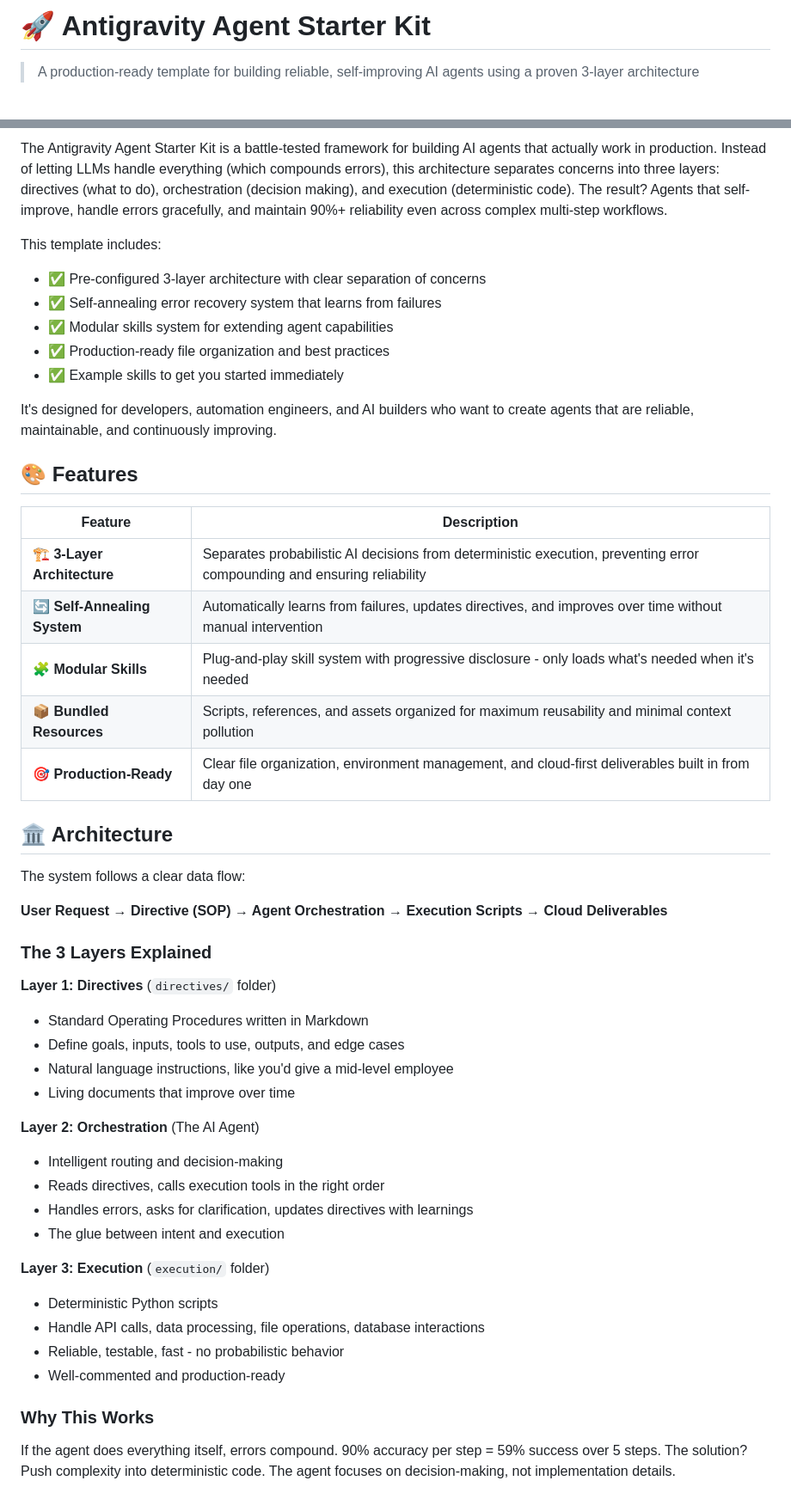
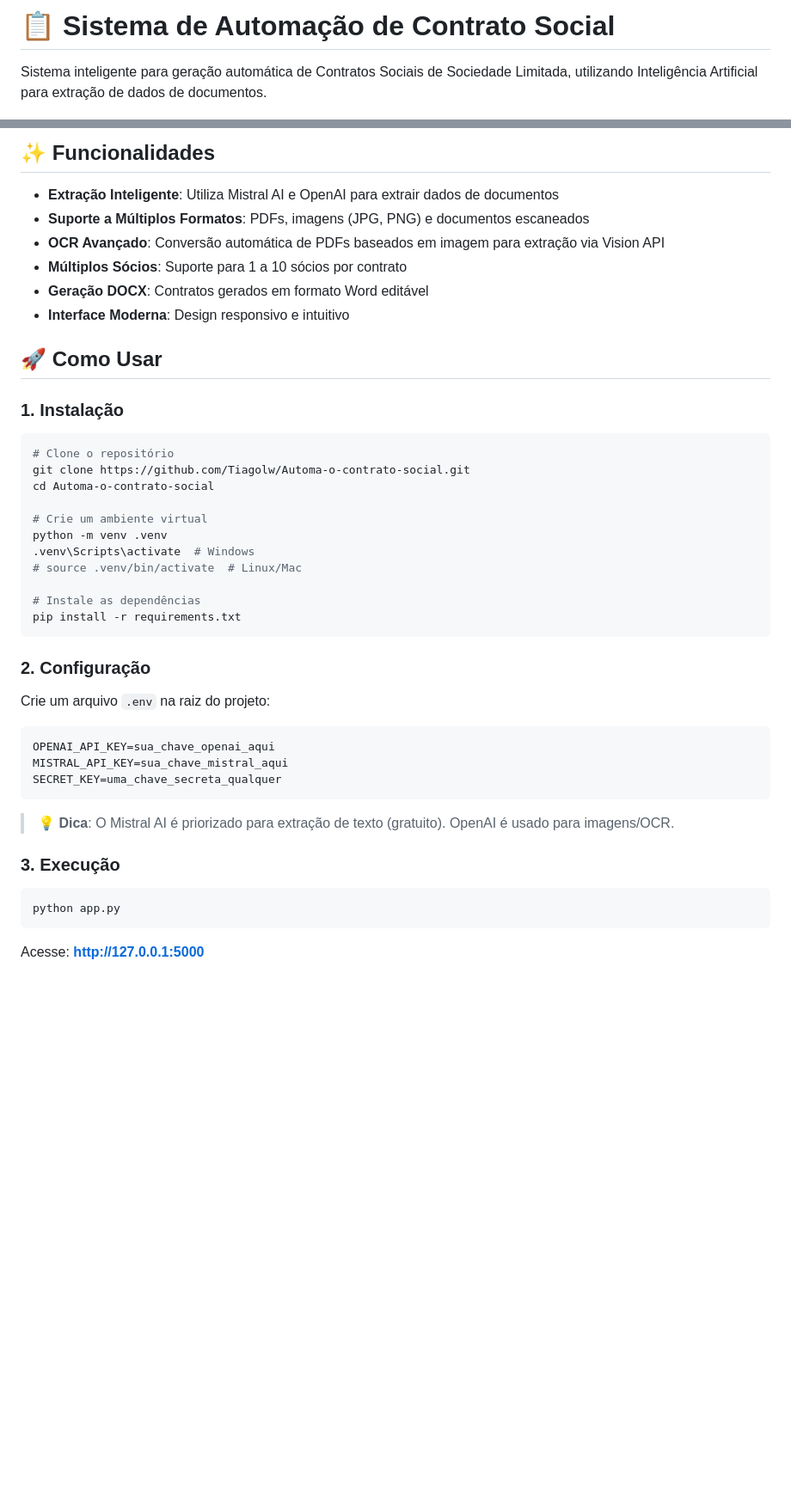
Before and after one commit to Tiagolw/Automa-o-contrato-social, a Markdown page: README.md, 2 parts joined by grey strips. Shown at 86% size. GitHub-like rendering; blank space fills up the shorter version.

````diff
--- a/README.md
+++ b/README.md
@@ -1,4 +1,4 @@
-# 🚀 Antigravity Agent Starter Kit
+# 📋 Sistema de Automação de Contrato Social
 
-> A production-ready template for building reliable, self-improving AI agents using a proven 3-layer architecture
+Sistema inteligente para geração automática de Contratos Sociais de Sociedade Limitada, utilizando Inteligência Artificial para extração de dados de documentos.
 
@@ -6,52 +8,48 @@
 
-The Antigravity Agent Starter Kit is a battle-tested framework for building AI agents that actually work in production. Instead of letting LLMs handle everything (which compounds errors), this architecture separates concerns into three layers: directives (what to do), orchestration (decision making), and execution (deterministic code). The result? Agents that self-improve, handle errors gracefully, and maintain 90%+ reliability even across complex multi-step workflows.
+## ✨ Funcionalidades
 
-This template includes:
-- ✅ Pre-configured 3-layer architecture with clear separation of concerns
-- ✅ Self-annealing error recovery system that learns from failures
-- ✅ Modular skills system for extending agent capabilities
-- ✅ Production-ready file organization and best practices
-- ✅ Example skills to get you started immediately
+- **Extração Inteligente**: Utiliza Mistral AI e OpenAI para extrair dados de documentos
+- **Suporte a Múltiplos Formatos**: PDFs, imagens (JPG, PNG) e documentos escaneados
+- **OCR Avançado**: Conversão automática de PDFs baseados em imagem para extração via Vision API
+- **Múltiplos Sócios**: Suporte para 1 a 10 sócios por contrato
+- **Geração DOCX**: Contratos gerados em formato Word editável
+- **Interface Moderna**: Design responsivo e intuitivo
 
-It's designed for developers, automation engineers, and AI builders who want to create agents that are reliable, maintainable, and continuously improving.
+## 🚀 Como Usar
 
-## 🎨 Features
+### 1. Instalação
 
-| Feature | Description |
-|---------|-------------|
-| 🏗️ **3-Layer Architecture** | Separates probabilistic AI decisions from deterministic execution, preventing error compounding and ensuring reliability |
-| 🔄 **Self-Annealing System** | Automatically learns from failures, updates directives, and improves over time without manual intervention |
-| 🧩 **Modular Skills** | Plug-and-play skill system with progressive disclosure - only loads what's needed when it's needed |
-| 📦 **Bundled Resources** | Scripts, references, and assets organized for maximum reusability and minimal context pollution |
-| 🎯 **Production-Ready** | Clear file organization, environment management, and cloud-first deliverables built in from day one |
+```bash
+# Clone o repositório
+git clone https://github.com/Tiagolw/Automa-o-contrato-social.git
+cd Automa-o-contrato-social
 
-## 🏛️ Architecture
+# Crie um ambiente virtual
+python -m venv .venv
+.venv\Scripts\activate  # Windows
+# source .venv/bin/activate  # Linux/Mac
 
-The system follows a clear data flow:
+# Instale as dependências
+pip install -r requirements.txt
+```
 
-**User Request → Directive (SOP) → Agent Orchestration → Execution Scripts → Cloud Deliverables**
+### 2. Configuração
 
-### The 3 Layers Explained
+Crie um arquivo `.env` na raiz do projeto:
 
-**Layer 1: Directives** (`directives/` folder)
-- Standard Operating Procedures written in Markdown
-- Define goals, inputs, tools to use, outputs, and edge cases
-- Natural language instructions, like you'd give a mid-level employee
-- Living documents that improve over time
+```env
+OPENAI_API_KEY=sua_chave_openai_aqui
+MISTRAL_API_KEY=sua_chave_mistral_aqui
+SECRET_KEY=uma_chave_secreta_qualquer
+```
 
-**Layer 2: Orchestration** (The AI Agent)
-- Intelligent routing and decision-making
-- Reads directives, calls execution tools in the right order
-- Handles errors, asks for clarification, updates directives with learnings
-- The glue between intent and execution
+> 💡 **Dica**: O Mistral AI é priorizado para extração de texto (gratuito). OpenAI é usado para imagens/OCR.
 
-**Layer 3: Execution** (`execution/` folder)
-- Deterministic Python scripts
-- Handle API calls, data processing, file operations, database interactions
-- Reliable, testable, fast - no probabilistic behavior
-- Well-commented and production-ready
+### 3. Execução
 
-### Why This Works
+```bash
+python app.py
+```
 
-If the agent does everything itself, errors compound. 90% accuracy per step = 59% success over 5 steps. The solution? Push complexity into deterministic code. The agent focuses on decision-making, not implementation details.
+Acesse: **http://127.0.0.1:5000**
 
````
Also changed, not shown: other parts of README.md (+56 -117 lines).
